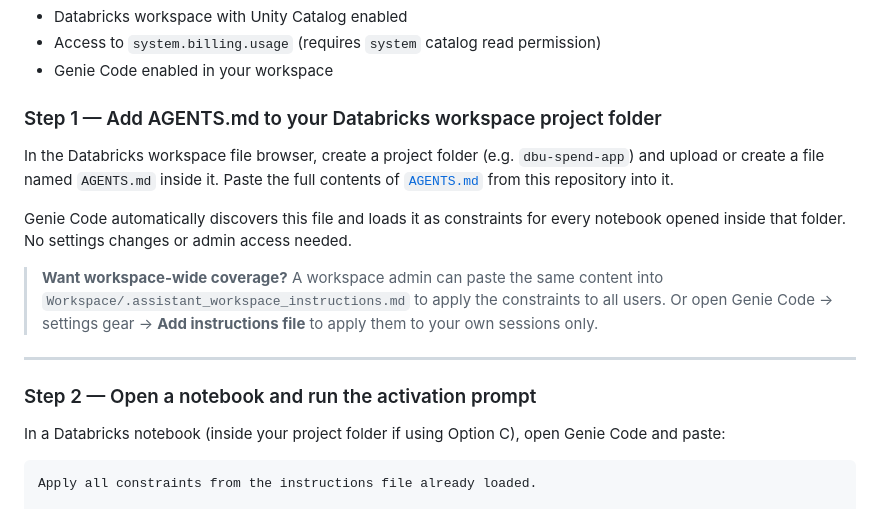
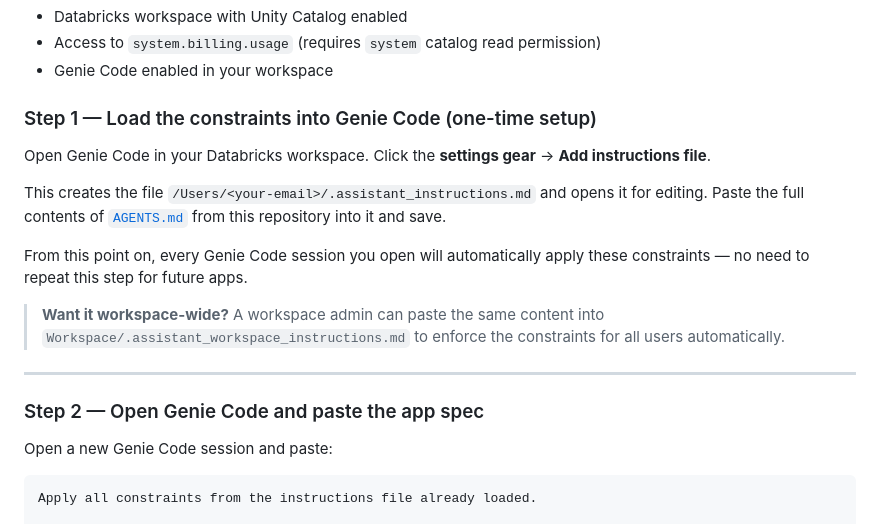
Before and after one commit to mexmarv/ai-genie-factory, a Markdown page: README.md, the part around the change. Rendered like a GitHub page.

Commit message:
Fix Quick Start: use personal instructions file for Genie Code chat, not notebook AGENTS.md

````diff
--- a/README.md
+++ b/README.md
@@ -92,19 +92,21 @@ This walks you through deploying the **DBU Spend Monitor** — a working app tha
 - Access to `system.billing.usage` (requires `system` catalog read permission)
 - Genie Code enabled in your workspace
 
-### Step 1 — Add AGENTS.md to your Databricks workspace project folder
+### Step 1 — Load the constraints into Genie Code (one-time setup)
 
-In the Databricks workspace file browser, create a project folder (e.g. `dbu-spend-app`) and upload or create a file named `AGENTS.md` inside it. Paste the full contents of [`AGENTS.md`](./AGENTS.md) from this repository into it.
+Open Genie Code in your Databricks workspace. Click the **settings gear** → **Add instructions file**.
 
-Genie Code automatically discovers this file and loads it as constraints for every notebook opened inside that folder. No settings changes or admin access needed.
+This creates the file `/Users/<your-email>/.assistant_instructions.md` and opens it for editing. Paste the full contents of [`AGENTS.md`](./AGENTS.md) from this repository into it and save.
 
-> **Want workspace-wide coverage?** A workspace admin can paste the same content into `Workspace/.assistant_workspace_instructions.md` to apply the constraints to all users. Or open Genie Code → settings gear → **Add instructions file** to apply them to your own sessions only.
+From this point on, every Genie Code session you open will automatically apply these constraints — no need to repeat this step for future apps.
+
+> **Want it workspace-wide?** A workspace admin can paste the same content into `Workspace/.assistant_workspace_instructions.md` to enforce the constraints for all users automatically.
 
 ---
 
-### Step 2 — Open a notebook and run the activation prompt
+### Step 2 — Open Genie Code and paste the app spec
 
-In a Databricks notebook (inside your project folder if using Option C), open Genie Code and paste:
+Open a new Genie Code session and paste:
 
 ```
 Apply all constraints from the instructions file already loaded.
````
